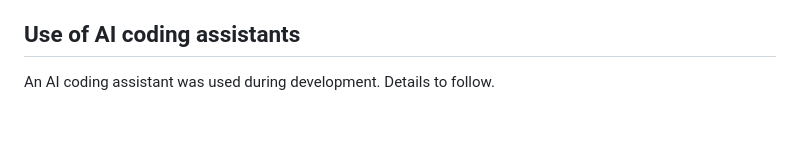
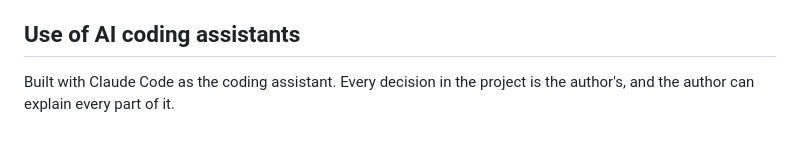
Before and after one commit to aryangorde6/shaky-ground, a Markdown page: README.md, the part around the change. Rendered like a GitHub page.

Commit message:
README: AI-use disclosure

```diff
--- a/README.md
+++ b/README.md
@@ -300,4 +300,4 @@ Data: [Retraction Watch database](https://api.labs.crossref.org/data/retractionw
 
 ## Use of AI coding assistants
 
-An AI coding assistant was used during development. Details to follow.
+Built with Claude Code as the coding assistant. Every decision in the project is the author's, and the author can explain every part of it.
```
